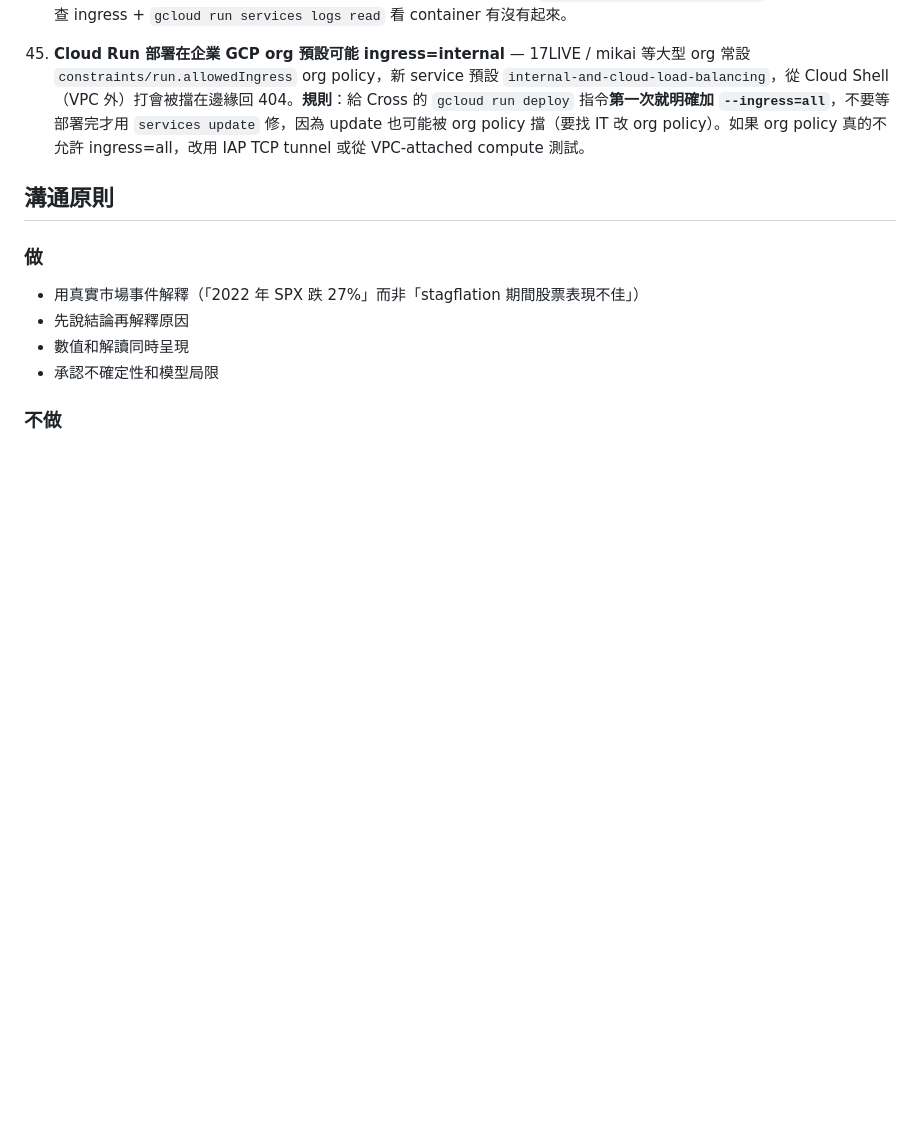
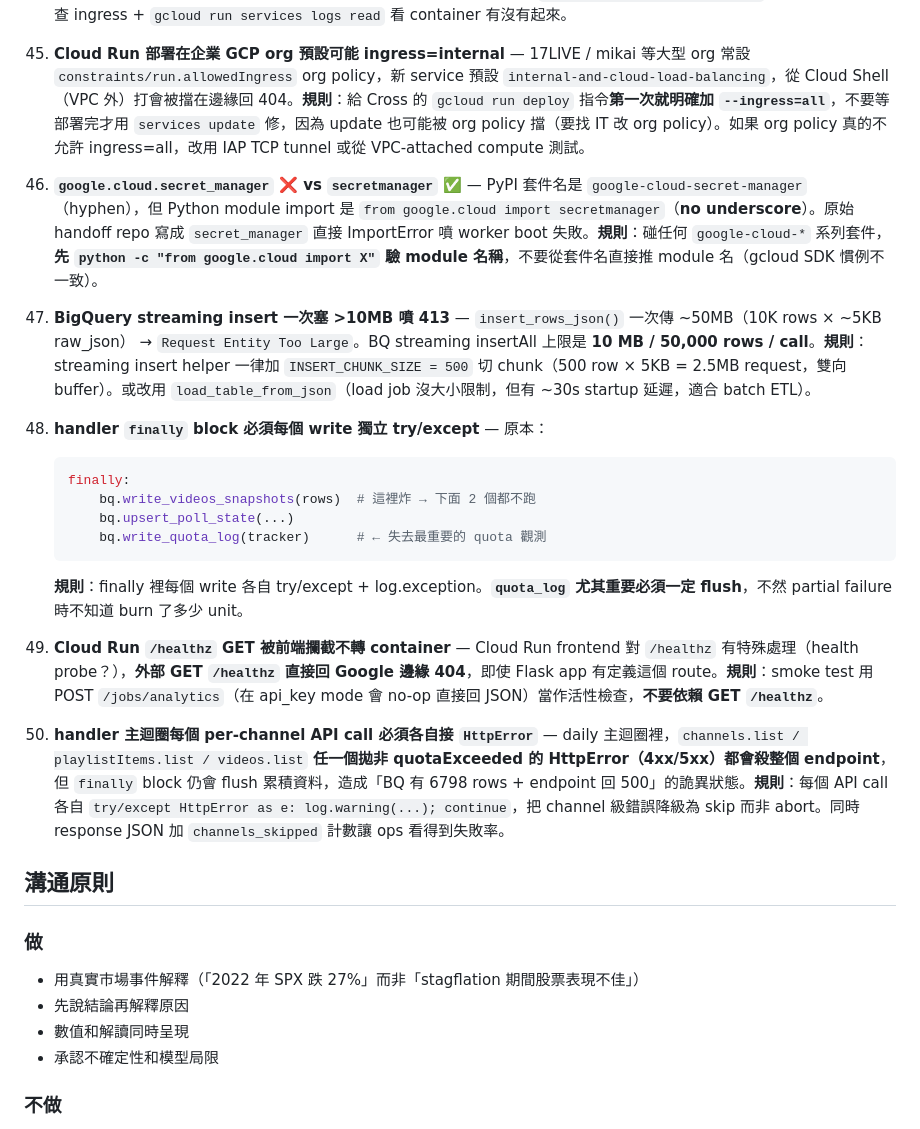
Before and after one commit to cc4wang-ui/Auto-trade, a Markdown page: dev-guide.md, the part around the change. Drawn GitHub-style; blank space fills up the shorter version.

Commit message:
Log gotchas #46-50 from STEP 6 smoke test debug
Five new traps surfaced after STEP 5 deploy succeeded but STEP 6 smoke
test took 4 redeploy cycles. All commit-and-test-driven discovery on the
mikai-yt-data deployment.

#46: google.cloud.secret_manager (underscore) → ImportError; correct module
     is `secretmanager` (no underscore). Verify with `python -c "from
     google.cloud import X"` before trusting any google-cloud-* import.
#47: BigQuery streaming insertAll caps at 10MB/50K rows; insert helpers
     must chunk at ~500 rows for 5KB-row payloads.
#48: handler finally blocks must wrap each BQ write independently —
     quota_log especially must always flush for ops observability.
#49: Cloud Run frontend hijacks GET /healthz and returns Google-edge 404;
     use POST /jobs/analytics (no-op in api_key mode) as liveness probe.
#50: per-channel API calls in main loop need individual HttpError catch
     so transient 4xx on one channel doesn't bubble out and 500 the run.

Successfully smoke tested: 7,595 videos × 47 channels × 385 quota units
on Path C api_key mode.

https://claude.ai/code/session_014AiFY8nS5yaek5AysDZSKG

````diff
--- a/dev-guide.md
+++ b/dev-guide.md
@@ -126,6 +126,23 @@
 
 45. **Cloud Run 部署在企業 GCP org 預設可能 ingress=internal** — 17LIVE / mikai 等大型 org 常設 `constraints/run.allowedIngress` org policy，新 service 預設 `internal-and-cloud-load-balancing`，從 Cloud Shell（VPC 外）打會被擋在邊緣回 404。**規則**：給 Cross 的 `gcloud run deploy` 指令**第一次就明確加 `--ingress=all`**，不要等部署完才用 `services update` 修，因為 update 也可能被 org policy 擋（要找 IT 改 org policy）。如果 org policy 真的不允許 ingress=all，改用 IAP TCP tunnel 或從 VPC-attached compute 測試。
 
+46. **`google.cloud.secret_manager` ❌ vs `secretmanager` ✅** — PyPI 套件名是 `google-cloud-secret-manager`（hyphen），但 Python module import 是 `from google.cloud import secretmanager`（**no underscore**）。原始 handoff repo 寫成 `secret_manager` 直接 ImportError 噴 worker boot 失敗。**規則**：碰任何 `google-cloud-*` 系列套件，**先 `python -c "from google.cloud import X"` 驗 module 名稱**，不要從套件名直接推 module 名（gcloud SDK 慣例不一致）。
+
+47. **BigQuery streaming insert 一次塞 >10MB 噴 413** — `insert_rows_json()` 一次傳 ~50MB（10K rows × ~5KB raw_json） → `Request Entity Too Large`。BQ streaming insertAll 上限是 **10 MB / 50,000 rows / call**。**規則**：streaming insert helper 一律加 `INSERT_CHUNK_SIZE = 500` 切 chunk（500 row × 5KB = 2.5MB request，雙向 buffer）。或改用 `load_table_from_json`（load job 沒大小限制，但有 ~30s startup 延遲，適合 batch ETL）。
+
+48. **handler `finally` block 必須每個 write 獨立 try/except** — 原本：
+    ```python
+    finally:
+        bq.write_videos_snapshots(rows)  # 這裡炸 → 下面 2 個都不跑
+        bq.upsert_poll_state(...)
+        bq.write_quota_log(tracker)      # ← 失去最重要的 quota 觀測
+    ```
+    **規則**：finally 裡每個 write 各自 try/except + log.exception。**`quota_log` 尤其重要必須一定 flush**，不然 partial failure 時不知道 burn 了多少 unit。
+
+49. **Cloud Run `/healthz` GET 被前端攔截不轉 container** — Cloud Run frontend 對 `/healthz` 有特殊處理（health probe？），**外部 GET `/healthz` 直接回 Google 邊緣 404**，即使 Flask app 有定義這個 route。**規則**：smoke test 用 POST `/jobs/analytics`（在 api_key mode 會 no-op 直接回 JSON）當作活性檢查，**不要依賴 GET `/healthz`**。
+
+50. **handler 主迴圈每個 per-channel API call 必須各自接 `HttpError`** — daily 主迴圈裡，`channels.list / playlistItems.list / videos.list` **任一個拋非 quotaExceeded 的 HttpError（4xx/5xx）都會殺整個 endpoint**，但 `finally` block 仍會 flush 累積資料，造成「BQ 有 6798 rows + endpoint 回 500」的詭異狀態。**規則**：每個 API call 各自 `try/except HttpError as e: log.warning(...); continue`，把 channel 級錯誤降級為 skip 而非 abort。同時 response JSON 加 `channels_skipped` 計數讓 ops 看得到失敗率。
+
 ## 溝通原則
 
 ### 做
````
